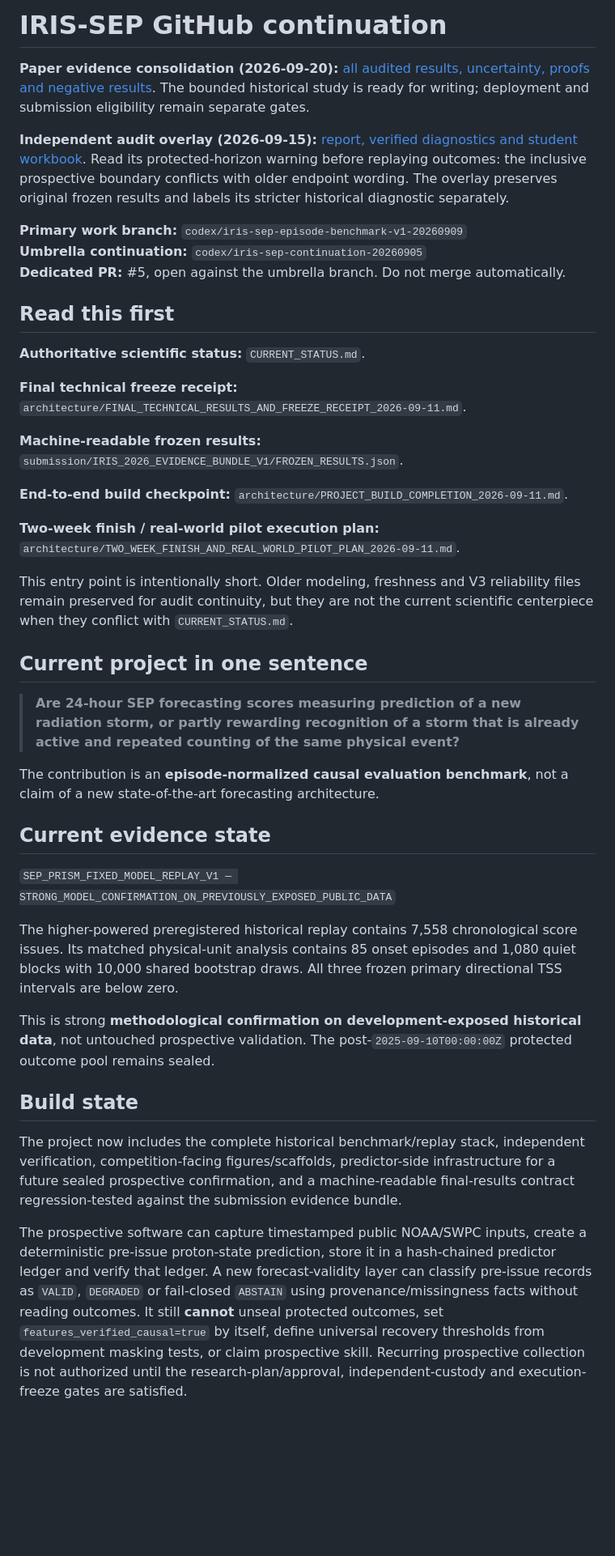
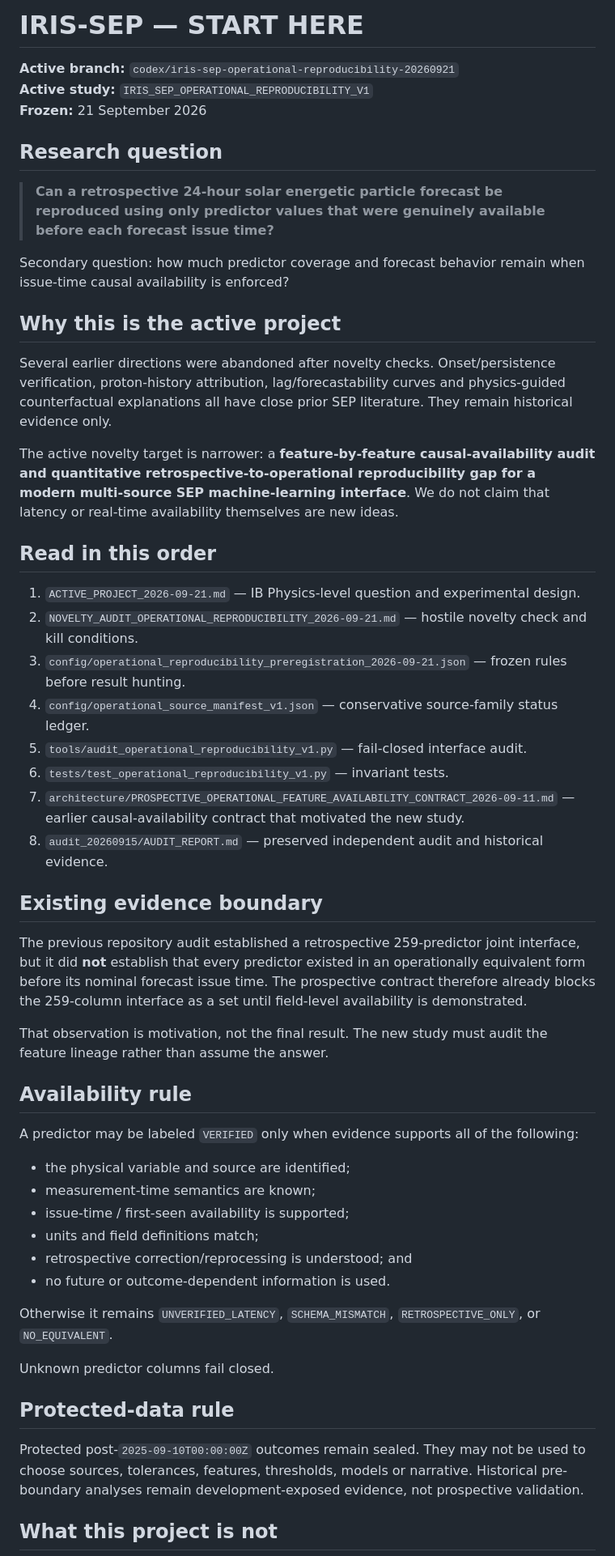
Before and after one commit to fr3ddykru3g3r/silver-engine, a Markdown page: iris_report/iris_sep/START_HERE.md, the part around one of its changes. Shown at 81% size. Rendered like a GitHub page; blank space fills up the shorter version.

Commit message:
Make operational reproducibility the active IRIS entrypoint

```diff
--- a/iris_report/iris_sep/START_HERE.md
+++ b/iris_report/iris_sep/START_HERE.md
@@ -1,45 +1,56 @@
-# IRIS-SEP GitHub continuation
+# IRIS-SEP — START HERE
 
-**Paper evidence consolidation (2026-09-20):** [all audited results, uncertainty, proofs and negative results](audit_20260915/PAPER_RESULTS_20260920.md). The bounded historical study is ready for writing; deployment and submission eligibility remain separate gates.
+**Active branch:** `codex/iris-sep-operational-reproducibility-20260921`
+**Active study:** `IRIS_SEP_OPERATIONAL_REPRODUCIBILITY_V1`
+**Frozen:** 21 September 2026
 
-**Independent audit overlay (2026-09-15):** [report, verified diagnostics and student workbook](audit_20260915/README.md).
-Read its protected-horizon warning before replaying outcomes: the inclusive prospective boundary conflicts with older endpoint wording. The overlay preserves original frozen results and labels its stricter historical diagnostic separately.
+## Research question
 
-**Primary work branch:** `codex/iris-sep-episode-benchmark-v1-20260909`
-**Umbrella continuation:** `codex/iris-sep-continuation-20260905`
-**Dedicated PR:** #5, open against the umbrella branch. Do not merge automatically.
+> **Can a retrospective 24-hour solar energetic particle forecast be reproduced using only predictor values that were genuinely available before each forecast issue time?**
 
-## Read this first
+Secondary question: how much predictor coverage and forecast behavior remain when issue-time causal availability is enforced?
 
-**Authoritative scientific status:** `CURRENT_STATUS.md`.
+## Why this is the active project
 
-**Final technical freeze receipt:** `architecture/FINAL_TECHNICAL_RESULTS_AND_FREEZE_RECEIPT_2026-09-11.md`.
+Several earlier directions were abandoned after novelty checks. Onset/persistence verification, proton-history attribution, lag/forecastability curves and physics-guided counterfactual explanations all have close prior SEP literature. They remain historical evidence only.
 
-**Machine-readable frozen results:** `submission/IRIS_2026_EVIDENCE_BUNDLE_V1/FROZEN_RESULTS.json`.
+The active novelty target is narrower: a **feature-by-feature causal-availability audit and quantitative retrospective-to-operational reproducibility gap for a modern multi-source SEP machine-learning interface**. We do not claim that latency or real-time availability themselves are new ideas.
 
-**End-to-end build checkpoint:** `architecture/PROJECT_BUILD_COMPLETION_2026-09-11.md`.
+## Read in this order
 
-**Two-week finish / real-world pilot execution plan:** `architecture/TWO_WEEK_FINISH_AND_REAL_WORLD_PILOT_PLAN_2026-09-11.md`.
+1. `ACTIVE_PROJECT_2026-09-21.md` — IB Physics-level question and experimental design.
+2. `NOVELTY_AUDIT_OPERATIONAL_REPRODUCIBILITY_2026-09-21.md` — hostile novelty check and kill conditions.
+3. `config/operational_reproducibility_preregistration_2026-09-21.json` — frozen rules before result hunting.
+4. `config/operational_source_manifest_v1.json` — conservative source-family status ledger.
+5. `tools/audit_operational_reproducibility_v1.py` — fail-closed interface audit.
+6. `tests/test_operational_reproducibility_v1.py` — invariant tests.
+7. `architecture/PROSPECTIVE_OPERATIONAL_FEATURE_AVAILABILITY_CONTRACT_2026-09-11.md` — earlier causal-availability contract that motivated the new study.
+8. `audit_20260915/AUDIT_REPORT.md` — preserved independent audit and historical evidence.
 
-This entry point is intentionally short. Older modeling, freshness and V3 reliability files remain preserved for audit continuity, but they are not the current scientific centerpiece when they conflict with `CURRENT_STATUS.md`.
+## Existing evidence boundary
 
-## Current project in one sentence
+The previous repository audit established a retrospective 259-predictor joint interface, but it did **not** establish that every predictor existed in an operationally equivalent form before its nominal forecast issue time. The prospective contract therefore already blocks the 259-column interface as a set until field-level availability is demonstrated.
 
-> **Are 24-hour SEP forecasting scores measuring prediction of a new radiation storm, or partly rewarding recognition of a storm that is already active and repeated counting of the same physical event?**
+That observation is motivation, not the final result. The new study must audit the feature lineage rather than assume the answer.
 
-The contribution is an **episode-normalized causal evaluation benchmark**, not a claim of a new state-of-the-art forecasting architecture.
+## Availability rule
 
-## Current evidence state
+A predictor may be labeled `VERIFIED` only when evidence supports all of the following:
 
-`SEP_PRISM_FIXED_MODEL_REPLAY_V1 — STRONG_MODEL_CONFIRMATION_ON_PREVIOUSLY_EXPOSED_PUBLIC_DATA`
+- the physical variable and source are identified;
+- measurement-time semantics are known;
+- issue-time / first-seen availability is supported;
+- units and field definitions match;
+- retrospective correction/reprocessing is understood; and
+- no future or outcome-dependent information is used.
 
-The higher-powered preregistered historical replay contains 7,558 chronological score issues. Its matched physical-unit analysis contains 85 onset episodes and 1,080 quiet blocks with 10,000 shared bootstrap draws. All three frozen primary directional TSS intervals are below zero.
+Otherwise it remains `UNVERIFIED_LATENCY`, `SCHEMA_MISMATCH`, `RETROSPECTIVE_ONLY`, or `NO_EQUIVALENT`.
 
-This is strong **methodological confirmation on development-exposed historical data**, not untouched prospective validation. The post-`2025-09-10T00:00:00Z` protected outcome pool remains sealed.
+Unknown predictor columns fail closed.
 
-## Build state
+## Protected-data rule
 
-The project now includes the complete historical benchmark/replay stack, independent verification, competition-facing figures/scaffolds, predictor-side infrastructure for a future sealed prospective confirmation, and a machine-readable final-results contract regression-tested against the submission evidence bundle.
+Protected post-`2025-09-10T00:00:00Z` outcomes remain sealed. They may not be used to choose sources, tolerances, features, thresholds, models or narrative. Historical pre-boundary analyses remain development-exposed evidence, not prospective validation.
 
-The prospective software can capture timestamped public NOAA/SWPC inputs, create a deterministic pre-issue proton-state prediction, store it in a hash-chained predictor ledger and verify that ledger. A new forecast-validity layer can classify pre-issue records as `VALID`, `DEGRADED` or fail-closed `ABSTAIN` using provenance/missingness facts without reading outcomes. It still **cannot** unseal protected outcomes, set `features_verified_causal=true` by itself, define universal recovery thresholds from development masking tests, or claim prospective skill. Recurring prospective collection is not authorized until the research-plan/approval, independent-custody and execution-freeze gates are satisfied.
+## What this project is not
 
```
Also changed, not shown: other parts of iris_report/iris_sep/START_HERE.md (+8 -52 lines).
